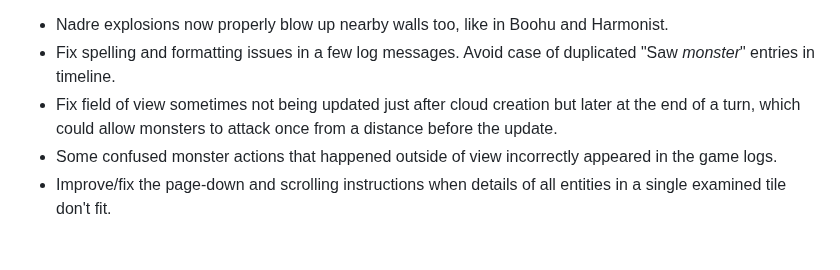
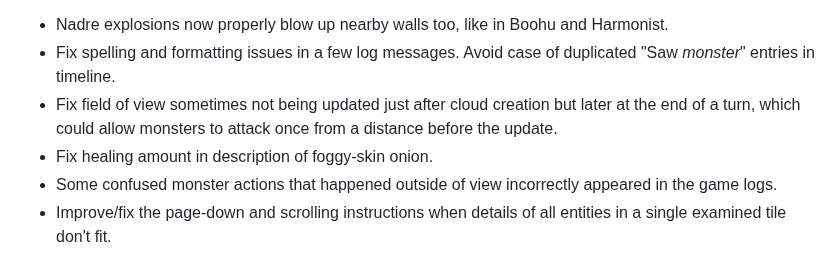
Before and after one commit to Drafffffff/Shamogu-zh, a Markdown page: CHANGES.md, the part around the change. Drawn GitHub-style.

```diff
--- a/CHANGES.md
+++ b/CHANGES.md
@@ -86,6 +86,7 @@ Fixes:
 * Fix field of view sometimes not being updated just after cloud creation but
   later at the end of a turn, which could allow monsters to attack once from a
   distance before the update.
+* Fix healing amount in description of foggy-skin onion.
 * Some confused monster actions that happened outside of view incorrectly
   appeared in the game logs.
 * Improve/fix the page-down and scrolling instructions when details of all
```
